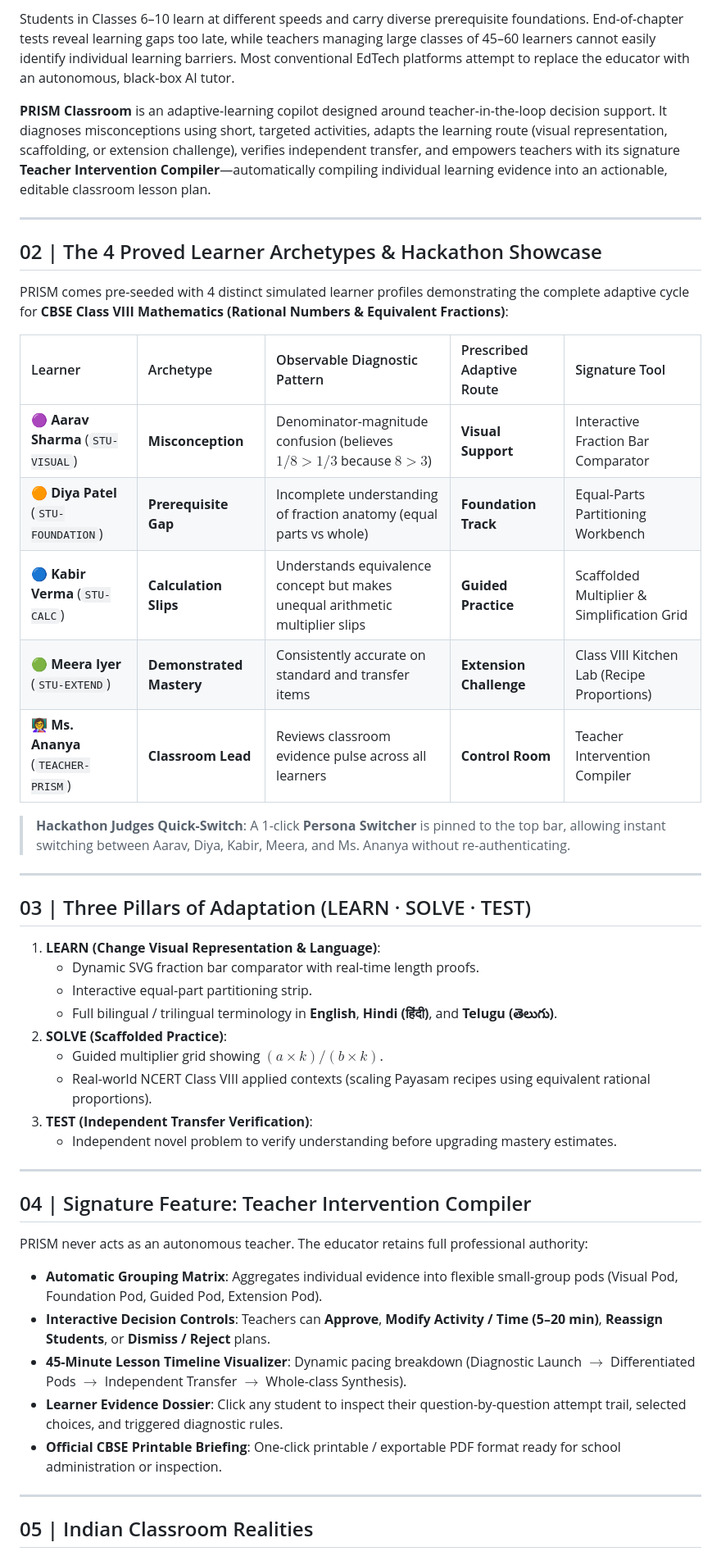
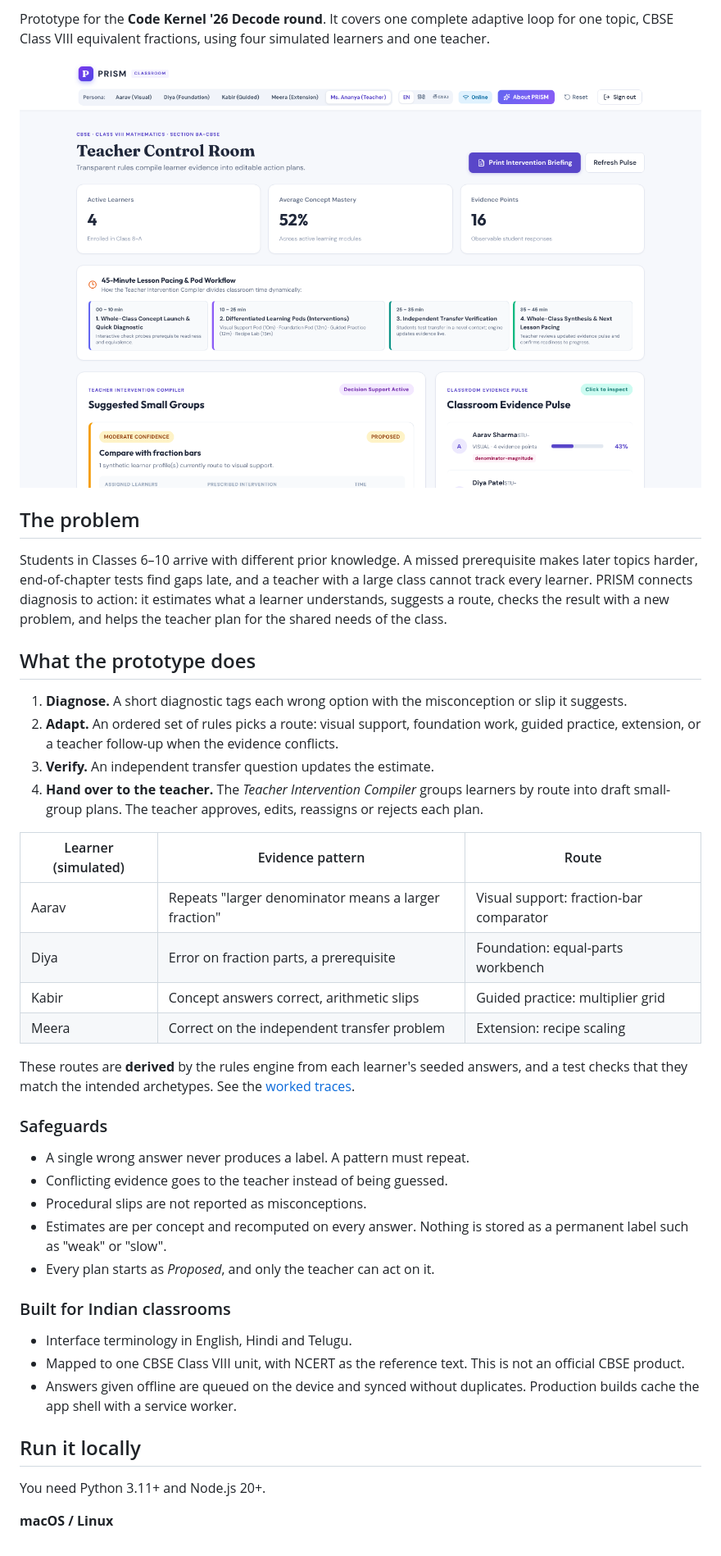
Before and after one commit to vamshimohan-777/PRISM_CLASSROOM, a Markdown page: README.md, the part around one of its changes. Shown at 82% size. Drawn GitHub-style; pictures changed too: docs/screenshots/teacher-control-room.png (added).

```diff
--- a/README.md
+++ b/README.md
@@ -9,50 +6,62 @@
 
-Students in Classes 6–10 learn at different speeds and carry diverse prerequisite foundations. End-of-chapter tests reveal learning gaps too late, while teachers managing large classes of 45–60 learners cannot easily identify individual learning barriers. Most conventional EdTech platforms attempt to replace the educator with an autonomous, black-box AI tutor.
+Prototype for the **Code Kernel '26 Decode round**. It covers one complete
+adaptive loop for one topic, CBSE Class VIII equivalent fractions, using four
+simulated learners and one teacher.
 
-**PRISM Classroom** is an adaptive-learning copilot designed around teacher-in-the-loop decision support. It diagnoses misconceptions using short, targeted activities, adapts the learning route (visual representation, scaffolding, or extension challenge), verifies independent transfer, and empowers teachers with its signature **Teacher Intervention Compiler**—automatically compiling individual learning evidence into an actionable, editable classroom lesson plan.
+![Teacher control room](docs/screenshots/teacher-control-room.png)
 
----
+## The problem
 
-## 02 | The 4 Proved Learner Archetypes & Hackathon Showcase
+Students in Classes 6–10 arrive with different prior knowledge. A missed
+prerequisite makes later topics harder, end-of-chapter tests find gaps late,
+and a teacher with a large class cannot track every learner. PRISM connects
+diagnosis to action: it estimates what a learner understands, suggests a
+route, checks the result with a new problem, and helps the teacher plan for
+the shared needs of the class.
 
-PRISM comes pre-seeded with 4 distinct simulated learner profiles demonstrating the complete adaptive cycle for **CBSE Class VIII Mathematics (Rational Numbers & Equivalent Fractions)**:
+## What the prototype does
 
-| Learner | Archetype | Observable Diagnostic Pattern | Prescribed Adaptive Route | Signature Tool |
-| :--- | :--- | :--- | :--- | :--- |
-| **🟣 Aarav Sharma** (`STU-VISUAL`) | **Misconception** | Denominator-magnitude confusion (believes $1/8 > 1/3$ because $8 > 3$) | **Visual Support** | Interactive Fraction Bar Comparator |
-| **🟠 Diya Patel** (`STU-FOUNDATION`) | **Prerequisite Gap** | Incomplete understanding of fraction anatomy (equal parts vs whole) | **Foundation Track** | Equal-Parts Partitioning Workbench |
-| **🔵 Kabir Verma** (`STU-CALC`) | **Calculation Slips** | Understands equivalence concept but makes unequal arithmetic multiplier slips | **Guided Practice** | Scaffolded Multiplier & Simplification Grid |
-| **🟢 Meera Iyer** (`STU-EXTEND`) | **Demonstrated Mastery** | Consistently accurate on standard and transfer items | **Extension Challenge** | Class VIII Kitchen Lab (Recipe Proportions) |
-| **👩‍🏫 Ms. Ananya** (`TEACHER-PRISM`) | **Classroom Lead** | Reviews classroom evidence pulse across all learners | **Control Room** | Teacher Intervention Compiler |
+1. **Diagnose.** A short diagnostic tags each wrong option with the
+   misconception or slip it suggests.
+2. **Adapt.** An ordered set of rules picks a route: visual support,
+   foundation work, guided practice, extension, or a teacher follow-up when
+   the evidence conflicts.
+3. **Verify.** An independent transfer question updates the estimate.
+4. **Hand over to the teacher.** The *Teacher Intervention Compiler* groups
+   learners by route into draft small-group plans. The teacher approves,
+   edits, reassigns or rejects each plan.
 
-> **Hackathon Judges Quick-Switch**: A 1-click **Persona Switcher** is pinned to the top bar, allowing instant switching between Aarav, Diya, Kabir, Meera, and Ms. Ananya without re-authenticating.
+| Learner (simulated) | Evidence pattern | Route |
+| --- | --- | --- |
+| Aarav | Repeats "larger denominator means a larger fraction" | Visual support: fraction-bar comparator |
+| Diya | Error on fraction parts, a prerequisite | Foundation: equal-parts workbench |
+| Kabir | Concept answers correct, arithmetic slips | Guided practice: multiplier grid |
+| Meera | Correct on the independent transfer problem | Extension: recipe scaling |
 
----
+These routes are **derived** by the rules engine from each learner's seeded
+answers, and a test checks that they match the intended archetypes. See the
+[worked traces](docs/rules-engine.md#worked-traces-for-the-four-simulated-learners).
 
-## 03 | Three Pillars of Adaptation (LEARN · SOLVE · TEST)
+### Safeguards
 
-1. **LEARN (Change Visual Representation & Language)**:
-   - Dynamic SVG fraction bar comparator with real-time length proofs.
-   - Interactive equal-part partitioning strip.
-   - Full bilingual / trilingual terminology in **English**, **Hindi (हिंदी)**, and **Telugu (తెలుగు)**.
-2. **SOLVE (Scaffolded Practice)**:
-   - Guided multiplier grid showing $(a \times k) / (b \times k)$.
-   - Real-world NCERT Class VIII applied contexts (scaling Payasam recipes using equivalent rational proportions).
-3. **TEST (Independent Transfer Verification)**:
-   - Independent novel problem to verify understanding before upgrading mastery estimates.
+- A single wrong answer never produces a label. A pattern must repeat.
+- Conflicting evidence goes to the teacher instead of being guessed.
+- Procedural slips are not reported as misconceptions.
+- Estimates are per concept and recomputed on every answer. Nothing is stored
+  as a permanent label such as "weak" or "slow".
+- Every plan starts as *Proposed*, and only the teacher can act on it.
 
----
+### Built for Indian classrooms
 
-## 04 | Signature Feature: Teacher Intervention Compiler
+- Interface terminology in English, Hindi and Telugu.
+- Mapped to one CBSE Class VIII unit, with NCERT as the reference text. This
+  is not an official CBSE product.
+- Answers given offline are queued on the device and synced without
+  duplicates. Production builds cache the app shell with a service worker.
 
-PRISM never acts as an autonomous teacher. The educator retains full professional authority:
-- **Automatic Grouping Matrix**: Aggregates individual evidence into flexible small-group pods (Visual Pod, Foundation Pod, Guided Pod, Extension Pod).
-- **Interactive Decision Controls**: Teachers can **Approve**, **Modify Activity / Time (5–20 min)**, **Reassign Students**, or **Dismiss / Reject** plans.
-- **45-Minute Lesson Timeline Visualizer**: Dynamic pacing breakdown (Diagnostic Launch $\rightarrow$ Differentiated Pods $\rightarrow$ Independent Transfer $\rightarrow$ Whole-class Synthesis).
-- **Learner Evidence Dossier**: Click any student to inspect their question-by-question attempt trail, selected choices, and triggered diagnostic rules.
-- **Official CBSE Printable Briefing**: One-click printable / exportable PDF format ready for school administration or inspection.
+## Run it locally
 
----
+You need Python 3.11+ and Node.js 20+.
 
-## 05 | Indian Classroom Realities
+**macOS / Linux**
 
```
Also changed, not shown: other parts of README.md (+70 -94 lines), docs/architecture.md (added, +92 -0 lines), docs/demo-script.md (added, +46 -0 lines), docs/evaluation.md (added, +58 -0 lines), docs/rules-engine.md (added, +96 -0 lines), docs/screenshots/sign-in.png (added), docs/screenshots/student-catalogue.png (added), 9 other files.
